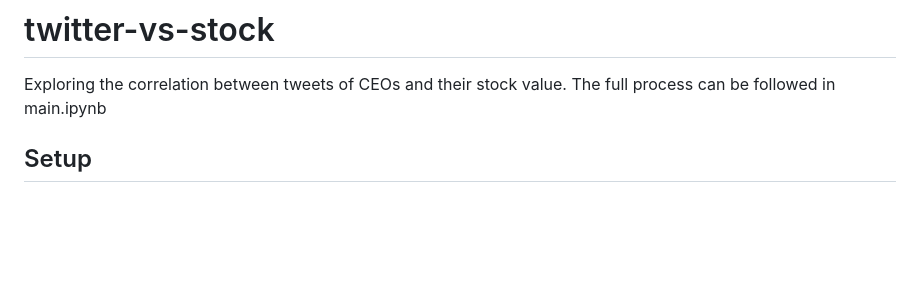
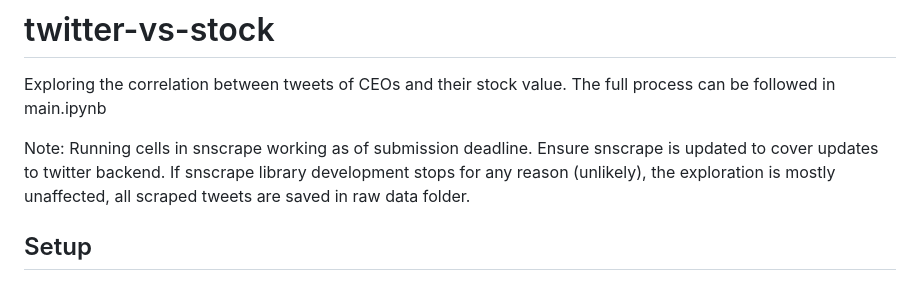
Before and after one commit to olincollege/twitter-vs-stock, a Markdown page: README.md, the part around the change. Drawn GitHub-style; blank space fills up the shorter version.

Commit message:
Update README.md
note about twitter instability

```diff
--- a/README.md
+++ b/README.md
@@ -1,5 +1,7 @@
 # twitter-vs-stock
 Exploring the correlation between tweets of CEOs and their stock value. The full process can be followed in main.ipynb
+
+Note: Running cells in snscrape working as of submission deadline. Ensure snscrape is updated to cover updates to twitter backend. If snscrape library development stops for any reason (unlikely), the exploration is mostly unaffected, all scraped tweets are saved in raw data folder.
 
 ## Setup
 
```
